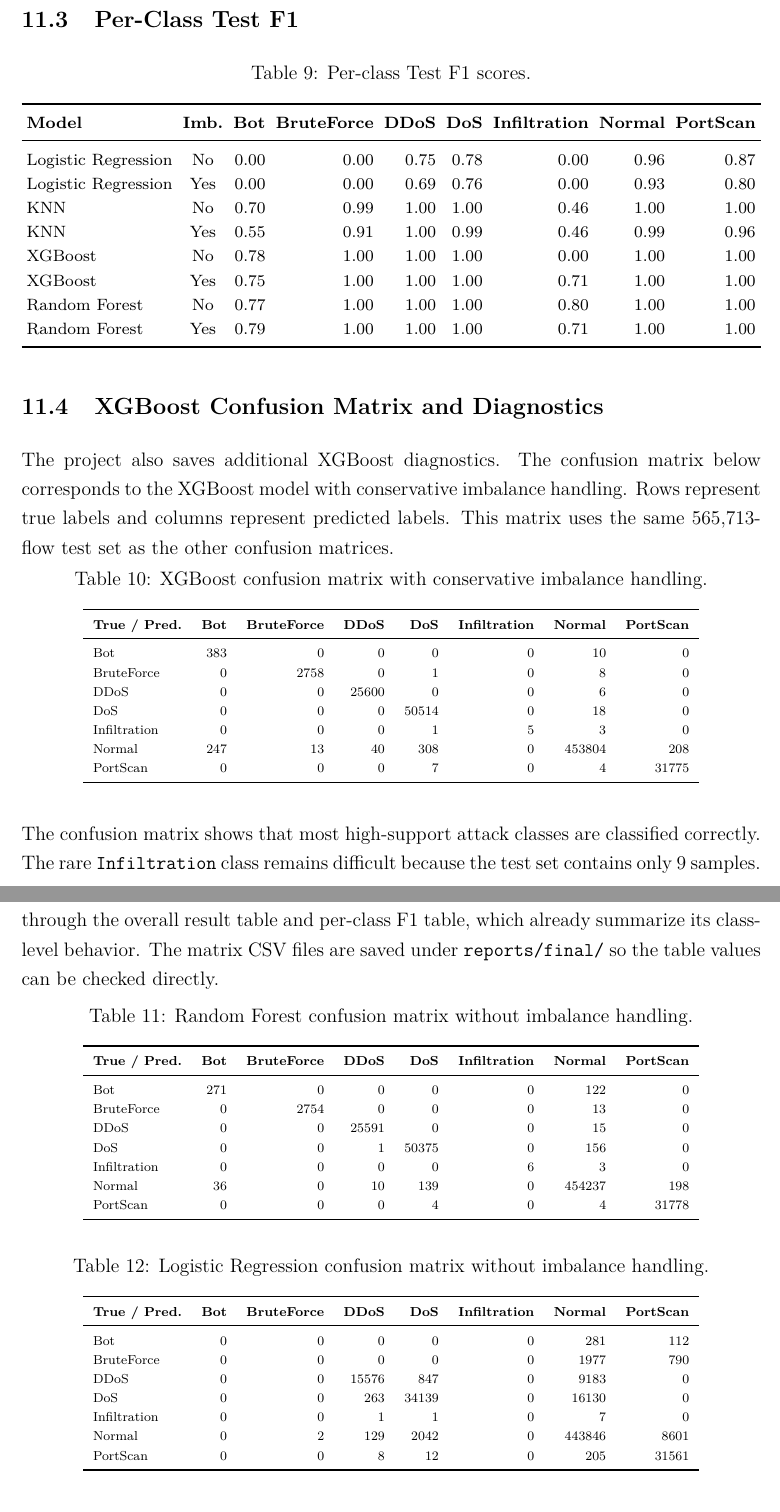
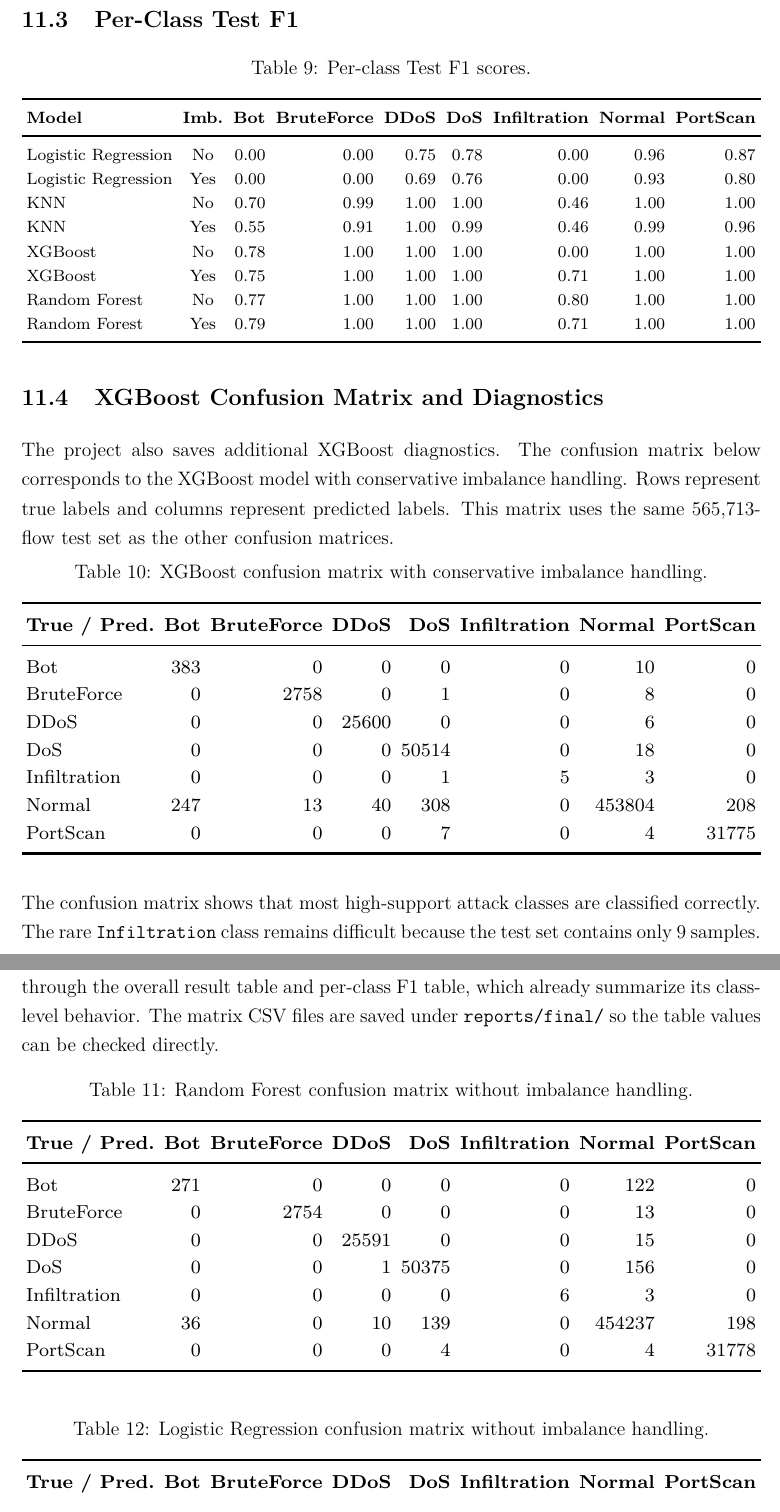
Before and after one commit to DuyPhuc-hust/NIDS---Network-Intrusion-Detection-System, a LaTeX document (reports/final/NIDS_Project_Report_LaTeX.tex): two parts of pages 18 and 19 of 24, joined at a grey line, cut so that both start at the same text. Compiled offline with pdfLaTeX.

Commit message:
docs: fit LaTeX confusion matrices

```diff
--- a/reports/final/NIDS_Project_Report_LaTeX.tex
+++ b/reports/final/NIDS_Project_Report_LaTeX.tex
@@ -602,17 +602,16 @@
 
 The project also saves additional XGBoost diagnostics. The confusion matrix below corresponds to the XGBoost model with conservative imbalance handling. Rows represent true labels and columns represent predicted labels. This matrix uses the same 565,713-flow test set as the other confusion matrices.
 
-{\scriptsize
-\begin{longtable}{l r r r r r r r}
-\caption{XGBoost confusion matrix with conservative imbalance handling.}\\
+\begin{table}[H]
+\centering
+\caption{XGBoost confusion matrix with conservative imbalance handling.}
+\scriptsize
+\setlength{\tabcolsep}{2pt}
+\resizebox{\textwidth}{!}{%
+\begin{tabular}{l r r r r r r r}
 \toprule
 \textbf{True / Pred.} & \textbf{Bot} & \textbf{BruteForce} & \textbf{DDoS} & \textbf{DoS} & \textbf{Infiltration} & \textbf{Normal} & \textbf{PortScan} \\
 \midrule
-\endfirsthead
-\toprule
-\textbf{True / Pred.} & \textbf{Bot} & \textbf{BruteForce} & \textbf{DDoS} & \textbf{DoS} & \textbf{Infiltration} & \textbf{Normal} & \textbf{PortScan} \\
-\midrule
-\endhead
 Bot & 383 & 0 & 0 & 0 & 0 & 10 & 0 \\
 BruteForce & 0 & 2758 & 0 & 1 & 0 & 8 & 0 \\
 DDoS & 0 & 0 & 25600 & 0 & 0 & 6 & 0 \\
@@ -621,8 +620,9 @@
 Normal & 247 & 13 & 40 & 308 & 0 & 453804 & 208 \\
 PortScan & 0 & 0 & 0 & 7 & 0 & 4 & 31775 \\
 \bottomrule
-\end{longtable}
+\end{tabular}%
 }
+\end{table}
 
 The confusion matrix shows that most high-support attack classes are classified correctly. The rare \texttt{Infiltration} class remains difficult because the test set contains only 9 samples.
 
@@ -632,17 +632,16 @@
 
 The following two matrices are therefore included to show how the strongest benchmark model and the baseline model behave on the same test split. KNN is still compared through the overall result table and per-class F1 table, which already summarize its class-level behavior. The matrix CSV files are saved under \texttt{reports/final/} so the table values can be checked directly.
 
-{\scriptsize
-\begin{longtable}{l r r r r r r r}
-\caption{Random Forest confusion matrix without imbalance handling.}\\
+\begin{table}[H]
+\centering
+\caption{Random Forest confusion matrix without imbalance handling.}
+\scriptsize
+\setlength{\tabcolsep}{2pt}
+\resizebox{\textwidth}{!}{%
+\begin{tabular}{l r r r r r r r}
 \toprule
 \textbf{True / Pred.} & \textbf{Bot} & \textbf{BruteForce} & \textbf{DDoS} & \textbf{DoS} & \textbf{Infiltration} & \textbf{Normal} & \textbf{PortScan} \\
 \midrule
-\endfirsthead
-\toprule
-\textbf{True / Pred.} & \textbf{Bot} & \textbf{BruteForce} & \textbf{DDoS} & \textbf{DoS} & \textbf{Infiltration} & \textbf{Normal} & \textbf{PortScan} \\
-\midrule
-\endhead
 Bot & 271 & 0 & 0 & 0 & 0 & 122 & 0 \\
 BruteForce & 0 & 2754 & 0 & 0 & 0 & 13 & 0 \\
 DDoS & 0 & 0 & 25591 & 0 & 0 & 15 & 0 \\
@@ -651,9 +650,10 @@
 Normal & 36 & 0 & 10 & 139 & 0 & 454237 & 198 \\
 PortScan & 0 & 0 & 0 & 4 & 0 & 4 & 31778 \\
 \bottomrule
-\end{longtable}
+\end{tabular}%
 }
+\end{table}
 
-{\scriptsize
-\begin{longtable}{l r r r r r r r}
-\caption{Logistic Regression confusion matrix without imbalance handling.}\\
+\begin{table}[H]
+\centering
+\caption{Logistic Regression confusion matrix without imbalance handling.}
@@ -660,11 +664,6 @@
 \toprule
 \textbf{True / Pred.} & \textbf{Bot} & \textbf{BruteForce} & \textbf{DDoS} & \textbf{DoS} & \textbf{Infiltration} & \textbf{Normal} & \textbf{PortScan} \\
 \midrule
-\endfirsthead
-\toprule
-\textbf{True / Pred.} & \textbf{Bot} & \textbf{BruteForce} & \textbf{DDoS} & \textbf{DoS} & \textbf{Infiltration} & \textbf{Normal} & \textbf{PortScan} \\
-\midrule
-\endhead
 Bot & 0 & 0 & 0 & 0 & 0 & 281 & 112 \\
 BruteForce & 0 & 0 & 0 & 0 & 0 & 1977 & 790 \\
 DDoS & 0 & 0 & 15576 & 847 & 0 & 9183 & 0 \\
@@ -673,5 +672,5 @@
 Normal & 0 & 2 & 129 & 2042 & 0 & 443846 & 8601 \\
 PortScan & 0 & 0 & 8 & 12 & 0 & 205 & 31561 \\
 \bottomrule
-\end{longtable}
+\end{tabular}%
 }
```
Also changed, not shown: reports/final/NIDS_Project_Report_LaTeX.tex (5 more changed lines).
